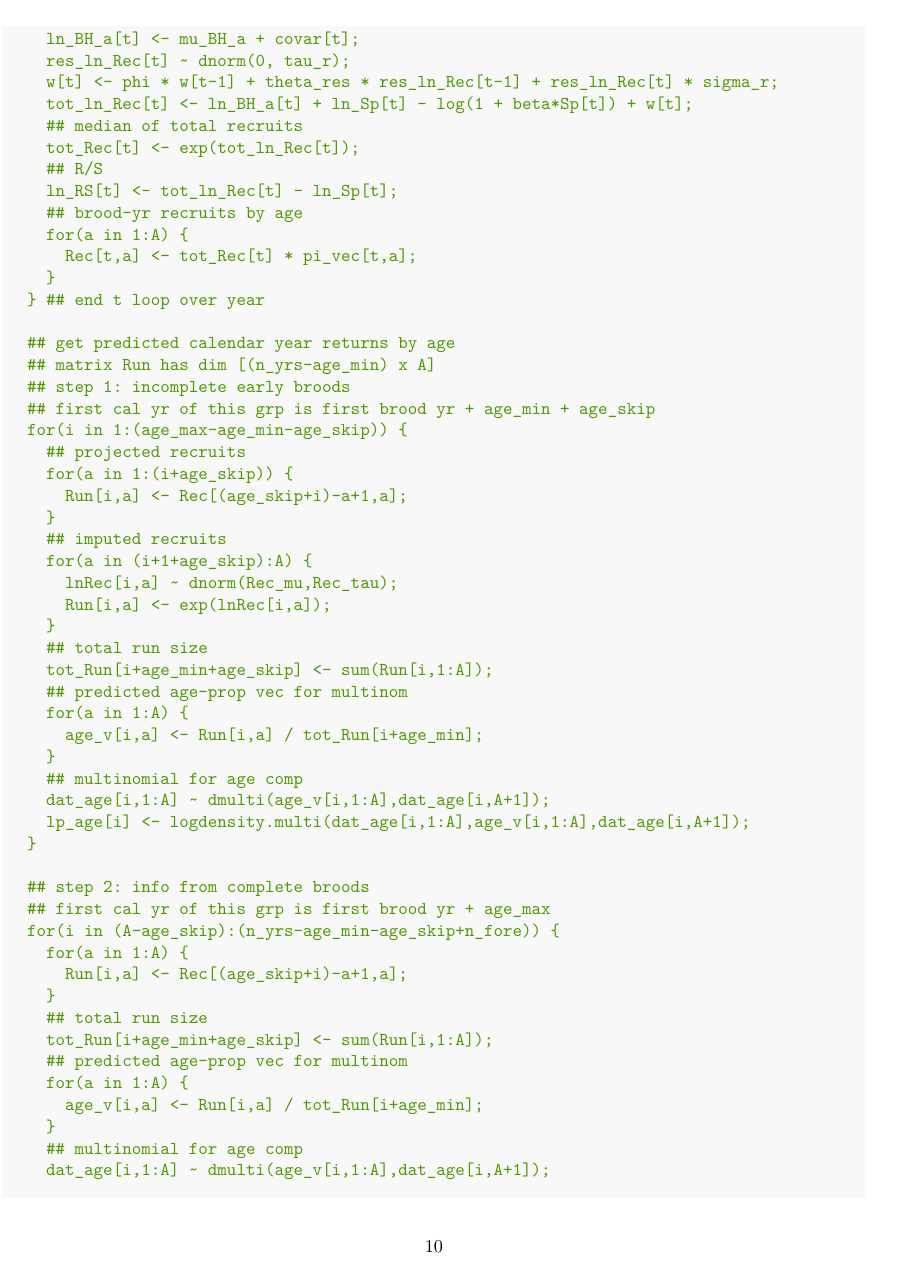
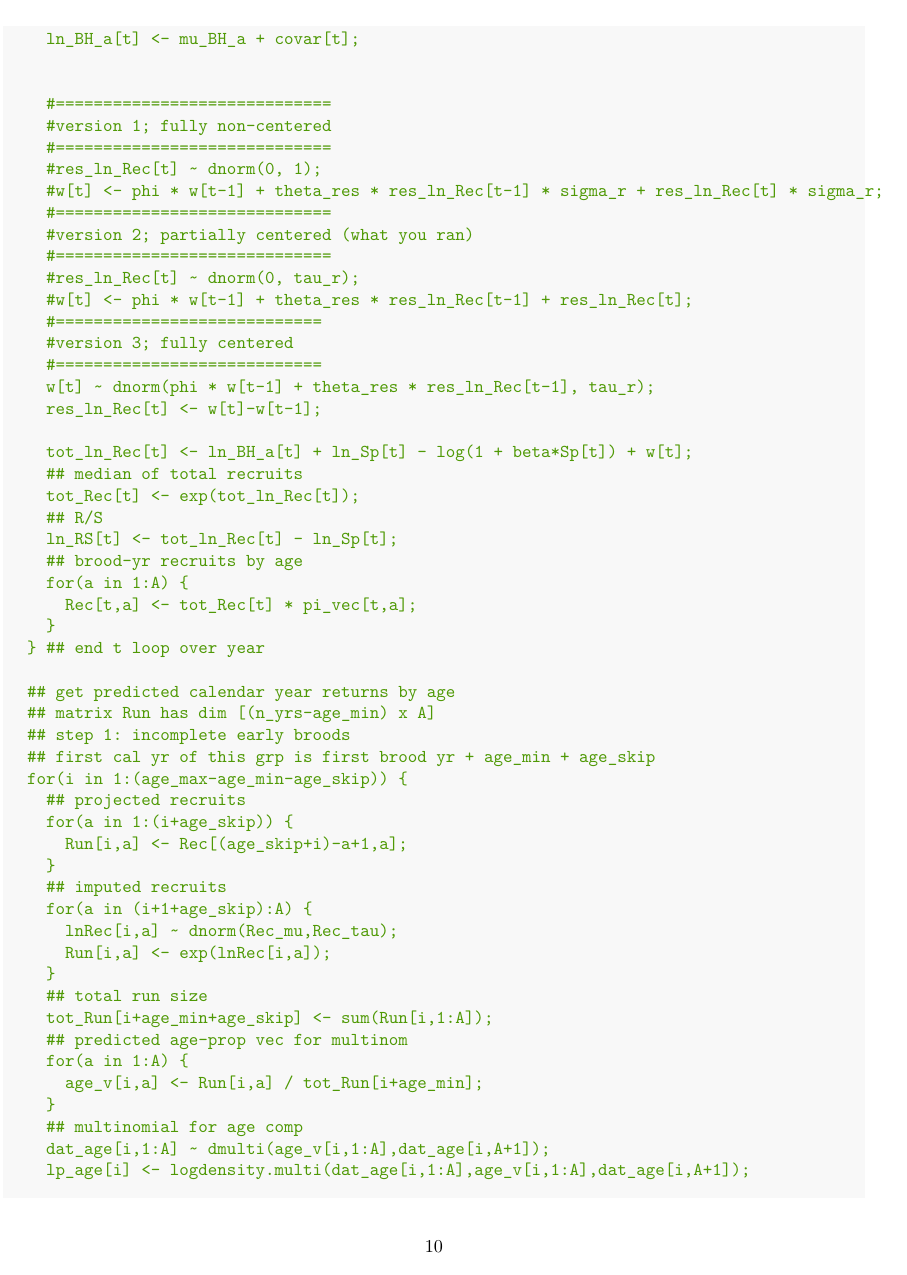
Before and after one commit to casruff/Skagit-River-Steelhead-Forecast, an R Markdown document (analysis/App_2_Model_fitting_forecast_2020_2021.Rmd): page 10 of 15. Rendered offline with R 4.5, knitr and Pandoc, then LaTeX, with nearby package versions; some code elsewhere in the file could not run offline.

Commit message:
realized that I updated the jags files directly but the way your repo works, they get created by the markdown when you run it, so they would be overwritten...i edited the rmd so it has the updated code for the AR1MA1 with the three parameterization options

```diff
--- a/analysis/App_2_Model_fitting_forecast_2020_2021.Rmd
+++ b/analysis/App_2_Model_fitting_forecast_2020_2021.Rmd
@@ -489,9 +489,25 @@ model {
     ## predicted recruits in BY t
     covar[t] <- inprod(gamma, mod_cvrs[t,]);
     ln_BH_a[t] <- mu_BH_a + covar[t];
-    res_ln_Rec[t] ~ dnorm(0, tau_r);
-  	w[t] <- phi * w[t-1] + theta_res * res_ln_Rec[t-1] + res_ln_Rec[t] * sigma_r;
-  	tot_ln_Rec[t] <- ln_BH_a[t] + ln_Sp[t] - log(1 + beta*Sp[t]) + w[t];
+
+
+    #=============================
+    #version 1; fully non-centered
+    #=============================
+    #res_ln_Rec[t] ~ dnorm(0, 1);
+    #w[t] <- phi * w[t-1] + theta_res * res_ln_Rec[t-1] * sigma_r + res_ln_Rec[t] * sigma_r;
+    #=============================
+    #version 2; partially centered (what you ran)
+    #=============================
+    #res_ln_Rec[t] ~ dnorm(0, tau_r);
+    #w[t] <- phi * w[t-1] + theta_res * res_ln_Rec[t-1] + res_ln_Rec[t];
+    #============================
+    #version 3; fully centered
+    #============================
+    w[t] ~ dnorm(phi * w[t-1] + theta_res * res_ln_Rec[t-1], tau_r);
+    res_ln_Rec[t] <- w[t]-w[t-1];
+
+    tot_ln_Rec[t] <- ln_BH_a[t] + ln_Sp[t] - log(1 + beta*Sp[t]) + w[t];
     ## median of total recruits
     tot_Rec[t] <- exp(tot_ln_Rec[t]);
     ## R/S
```
